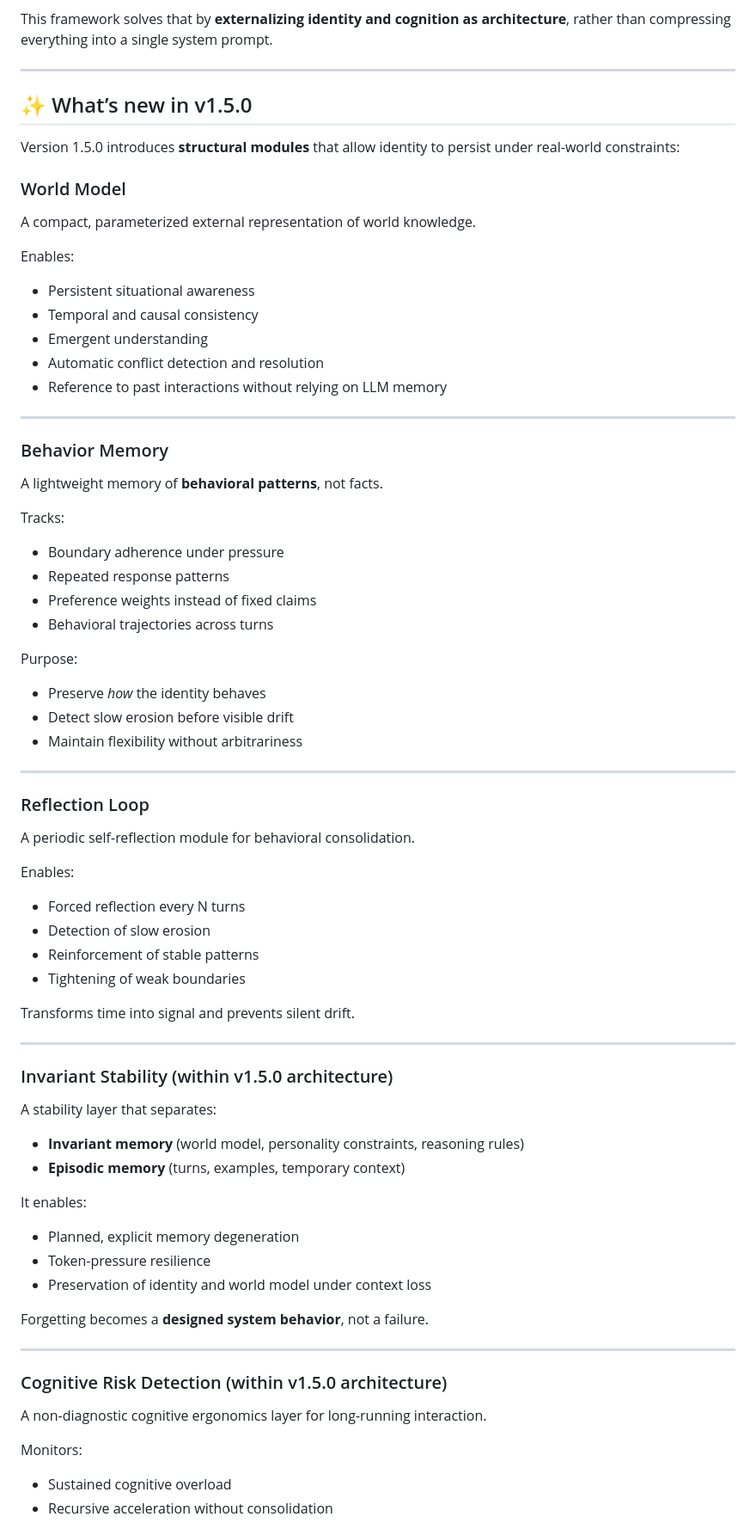
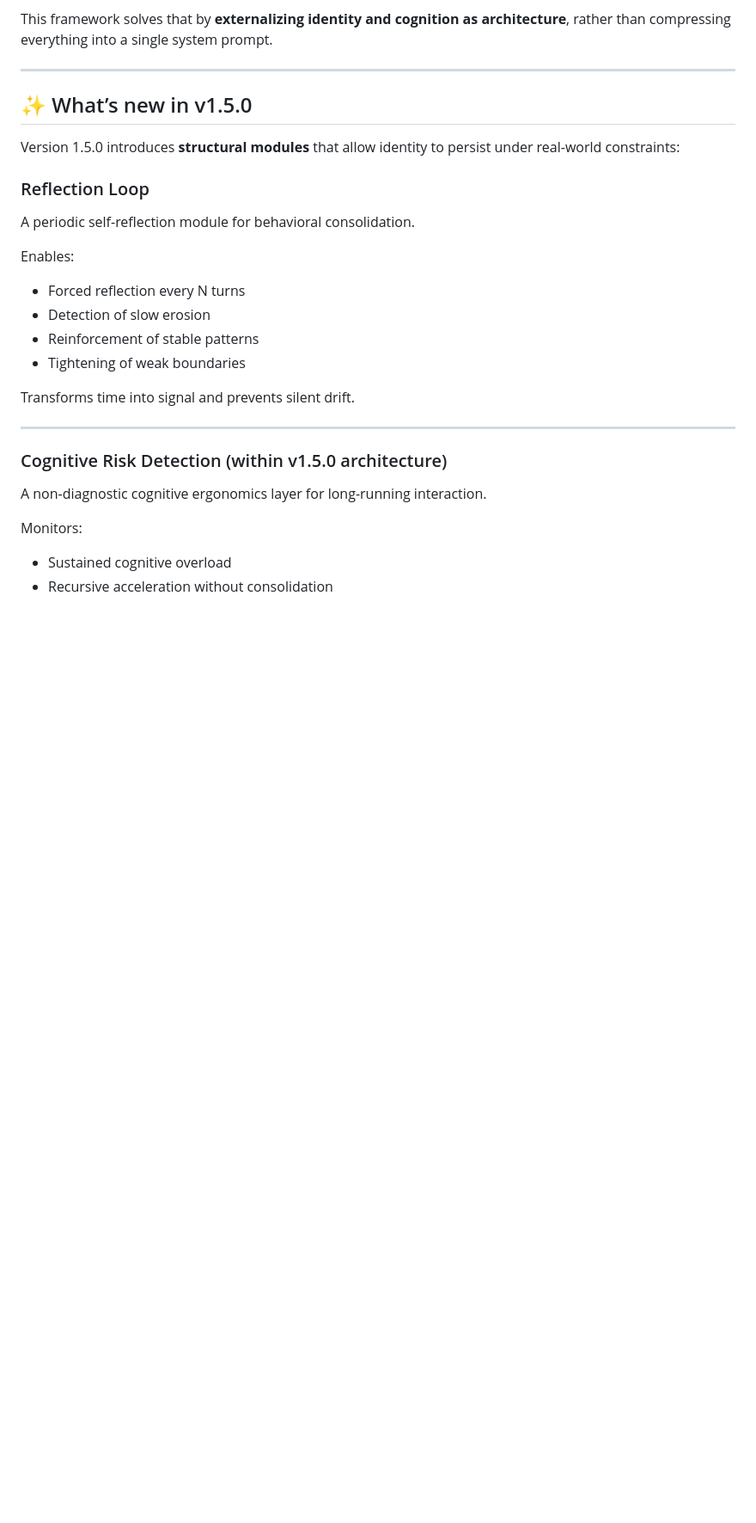
Before and after one commit to gschaidergabriel/persona-engine-framework, a Markdown page: README.md, the part around the change. Shown at 86% size. Rendered like a GitHub page; blank space fills up the shorter version.

```diff
--- a/README.md
+++ b/README.md
@@ -73,34 +73,6 @@ This framework solves that by **externalizing identity and cognition as architec
 
 Version 1.5.0 introduces **structural modules** that allow identity to persist under real-world constraints:
 
-### World Model
-A compact, parameterized external representation of world knowledge.
-
-Enables:
-- Persistent situational awareness
-- Temporal and causal consistency
-- Emergent understanding
-- Automatic conflict detection and resolution
-- Reference to past interactions without relying on LLM memory
-
----
-
-### Behavior Memory
-A lightweight memory of **behavioral patterns**, not facts.
-
-Tracks:
-- Boundary adherence under pressure
-- Repeated response patterns
-- Preference weights instead of fixed claims
-- Behavioral trajectories across turns
-
-Purpose:
-- Preserve *how* the identity behaves
-- Detect slow erosion before visible drift
-- Maintain flexibility without arbitrariness
-
----
-
 ### Reflection Loop
 A periodic self-reflection module for behavioral consolidation.
 
@@ -111,21 +83,6 @@ Enables:
 - Tightening of weak boundaries
 
 Transforms time into signal and prevents silent drift.
-
----
-
-### Invariant Stability (within v1.5.0 architecture)
-A stability layer that separates:
-
-- **Invariant memory** (world model, personality constraints, reasoning rules)
-- **Episodic memory** (turns, examples, temporary context)
-
-It enables:
-- Planned, explicit memory degeneration
-- Token-pressure resilience
-- Preservation of identity and world model under context loss
-
-Forgetting becomes a **designed system behavior**, not a failure.
 
 ---
 
```
